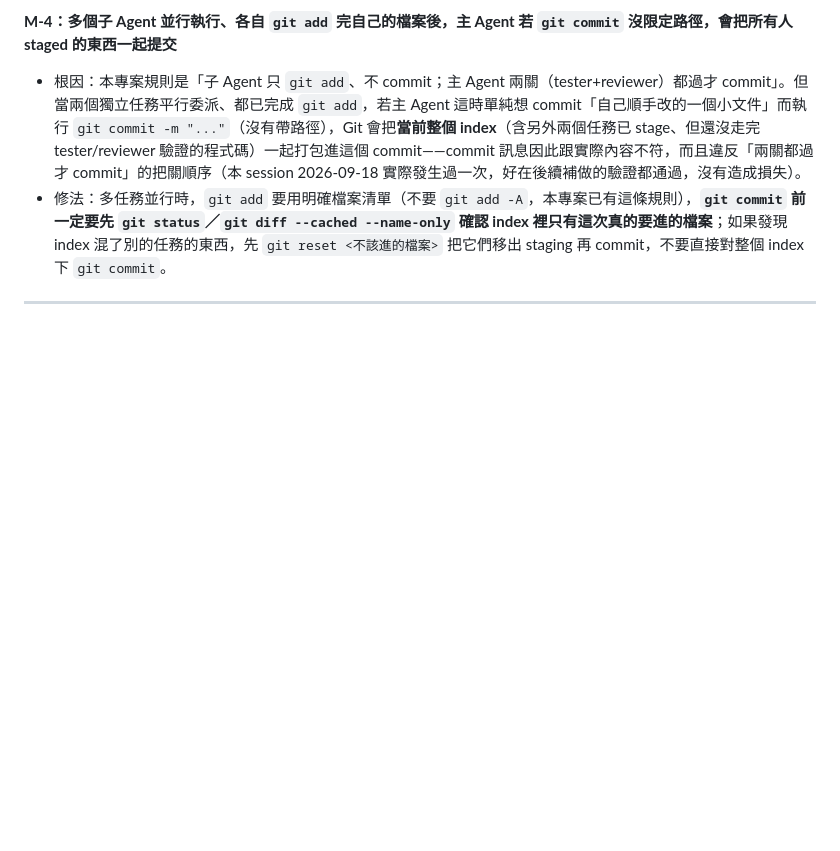
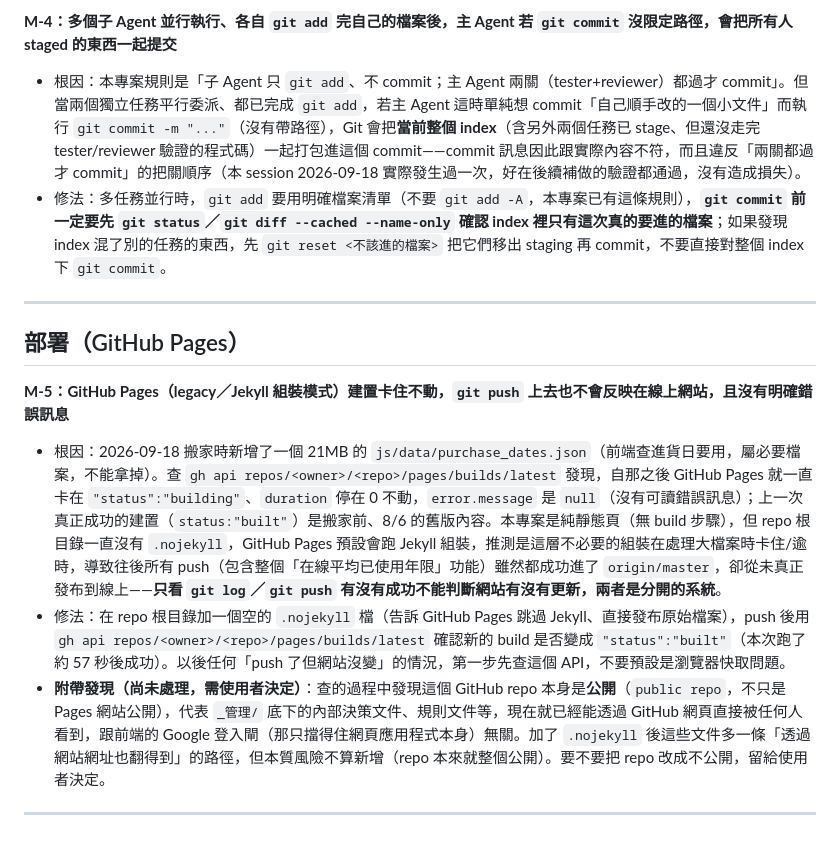
Before and after one commit to homejay-eup/quality-dashboard-v2, a Markdown page: _管理/常駐/踩坑記錄.md, the part around the change. Drawn GitHub-style; blank space fills up the shorter version.

```diff
--- a/_管理/常駐/踩坑記錄.md
+++ b/_管理/常駐/踩坑記錄.md
@@ -43,3 +43,12 @@
 - 修法：多任務並行時，`git add` 要用明確檔案清單（不要 `git add -A`，本專案已有這條規則），**`git commit` 前一定要先 `git status`／`git diff --cached --name-only` 確認 index 裡只有這次真的要進的檔案**；如果發現 index 混了別的任務的東西，先 `git reset <不該進的檔案>` 把它們移出 staging 再 commit，不要直接對整個 index 下 `git commit`。
 
 ---
+
+## 部署（GitHub Pages）
+
+**M-5：GitHub Pages（legacy／Jekyll 組裝模式）建置卡住不動，`git push` 上去也不會反映在線上網站，且沒有明確錯誤訊息**
+- 根因：2026-09-18 搬家時新增了一個 21MB 的 `js/data/purchase_dates.json`（前端查進貨日要用，屬必要檔案，不能拿掉）。查 `gh api repos/<owner>/<repo>/pages/builds/latest` 發現，自那之後 GitHub Pages 就一直卡在 `"status":"building"`、`duration` 停在 0 不動，`error.message` 是 `null`（沒有可讀錯誤訊息）；上一次真正成功的建置（`status:"built"`）是搬家前、8/6 的舊版內容。本專案是純靜態頁（無 build 步驟），但 repo 根目錄一直沒有 `.nojekyll`，GitHub Pages 預設會跑 Jekyll 組裝，推測是這層不必要的組裝在處理大檔案時卡住/逾時，導致往後所有 push（包含整個「在線平均已使用年限」功能）雖然都成功進了 `origin/master`，卻從未真正發布到線上——**只看 `git log`／`git push` 有沒有成功不能判斷網站有沒有更新，兩者是分開的系統**。
+- 修法：在 repo 根目錄加一個空的 `.nojekyll` 檔（告訴 GitHub Pages 跳過 Jekyll、直接發布原始檔案），push 後用 `gh api repos/<owner>/<repo>/pages/builds/latest` 確認新的 build 是否變成 `"status":"built"`（本次跑了約 57 秒後成功）。以後任何「push 了但網站沒變」的情況，第一步先查這個 API，不要預設是瀏覽器快取問題。
+- **附帶發現（尚未處理，需使用者決定）**：查的過程中發現這個 GitHub repo 本身是**公開**（`public repo`，不只是 Pages 網站公開），代表 `_管理/` 底下的內部決策文件、規則文件等，現在就已經能透過 GitHub 網頁直接被任何人看到，跟前端的 Google 登入閘（那只擋得住網頁應用程式本身）無關。加了 `.nojekyll` 後這些文件多一條「透過網站網址也翻得到」的路徑，但本質風險不算新增（repo 本來就整個公開）。要不要把 repo 改成不公開，留給使用者決定。
+
+---
```
Also changed, not shown: _管理/常駐/方案紀錄.md (+9 -0 lines), _管理/常駐/此次任務.md (+2 -1 lines).
